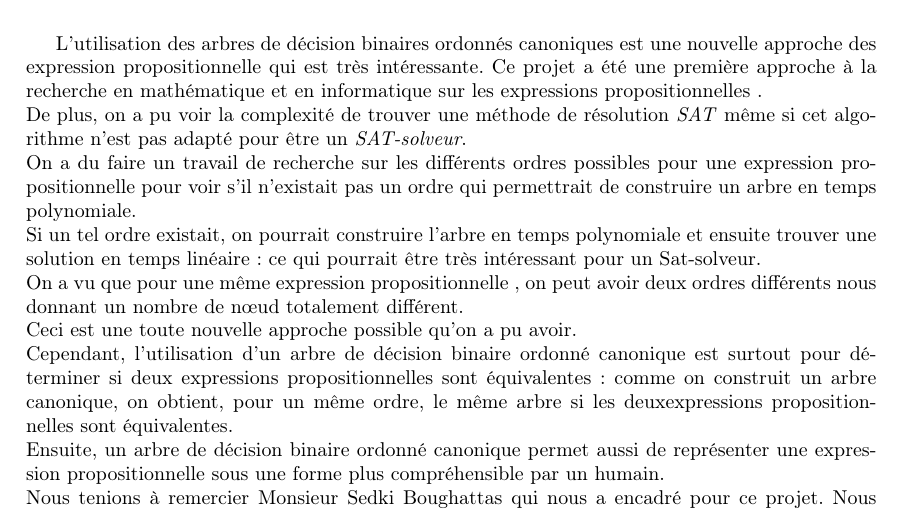
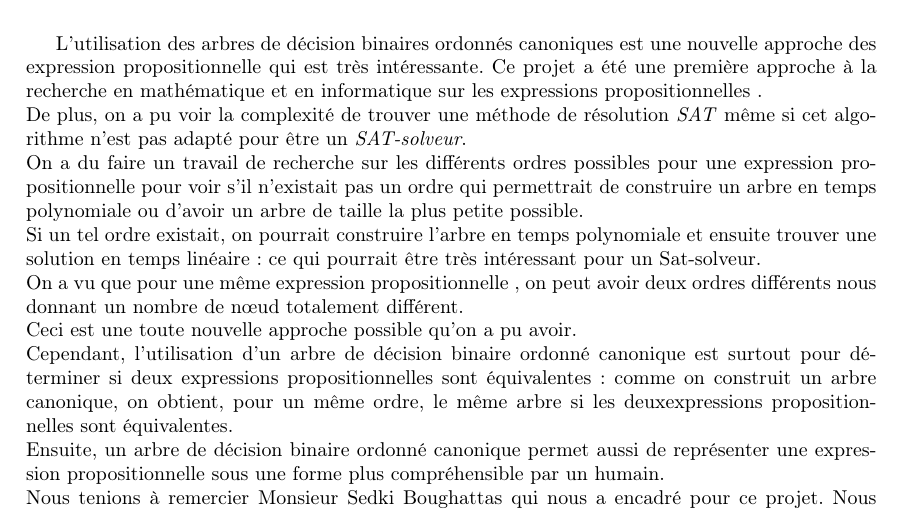
Before and after one commit to xavitator/ROBDD-project, a LaTeX document (rapport/rapport.tex): part of page 21 of 22, cut so that both start at the same text. Compiled offline with pdfLaTeX.

Commit message:
ajout petit detail

```diff
--- a/rapport/rapport.tex
+++ b/rapport/rapport.tex
@@ -1093,7 +1093,7 @@ ce qui ne permet pas de réduire la compléxité de la fonction BUILD.
 \addcontentsline{toc}{chapter}{Conclusion}
 L'utilisation des \adbocs est une nouvelle approche des \expp qui est très intéressante. Ce projet a été une première approche à la recherche en mathématique et en informatique sur les \expps.\\
 De plus, on a pu voir la complexité de trouver une méthode de résolution \textit{SAT} même si cet algorithme n'est pas adapté pour être un \textit{SAT-solveur}.\\
-On a du faire un travail de recherche sur les différents ordres possibles pour une \expp pour voir s'il n'existait pas un ordre qui permettrait de construire un arbre en temps polynomiale.\\
+On a du faire un travail de recherche sur les différents ordres possibles pour une \expp pour voir s'il n'existait pas un ordre qui permettrait de construire un arbre en temps polynomiale ou d'avoir un arbre de taille la plus petite possible.\\
 Si un tel ordre existait, on pourrait construire l'arbre en temps polynomiale et ensuite trouver une solution en temps linéaire : ce qui pourrait être très intéressant pour un Sat-solveur.\\
 On a vu que pour une même \expp, on peut avoir deux ordres différents nous donnant un nombre de nœud totalement différent.\\
 Ceci est une toute nouvelle approche possible qu'on a pu avoir.\\
```
Also changed, not shown: 1 other file.
